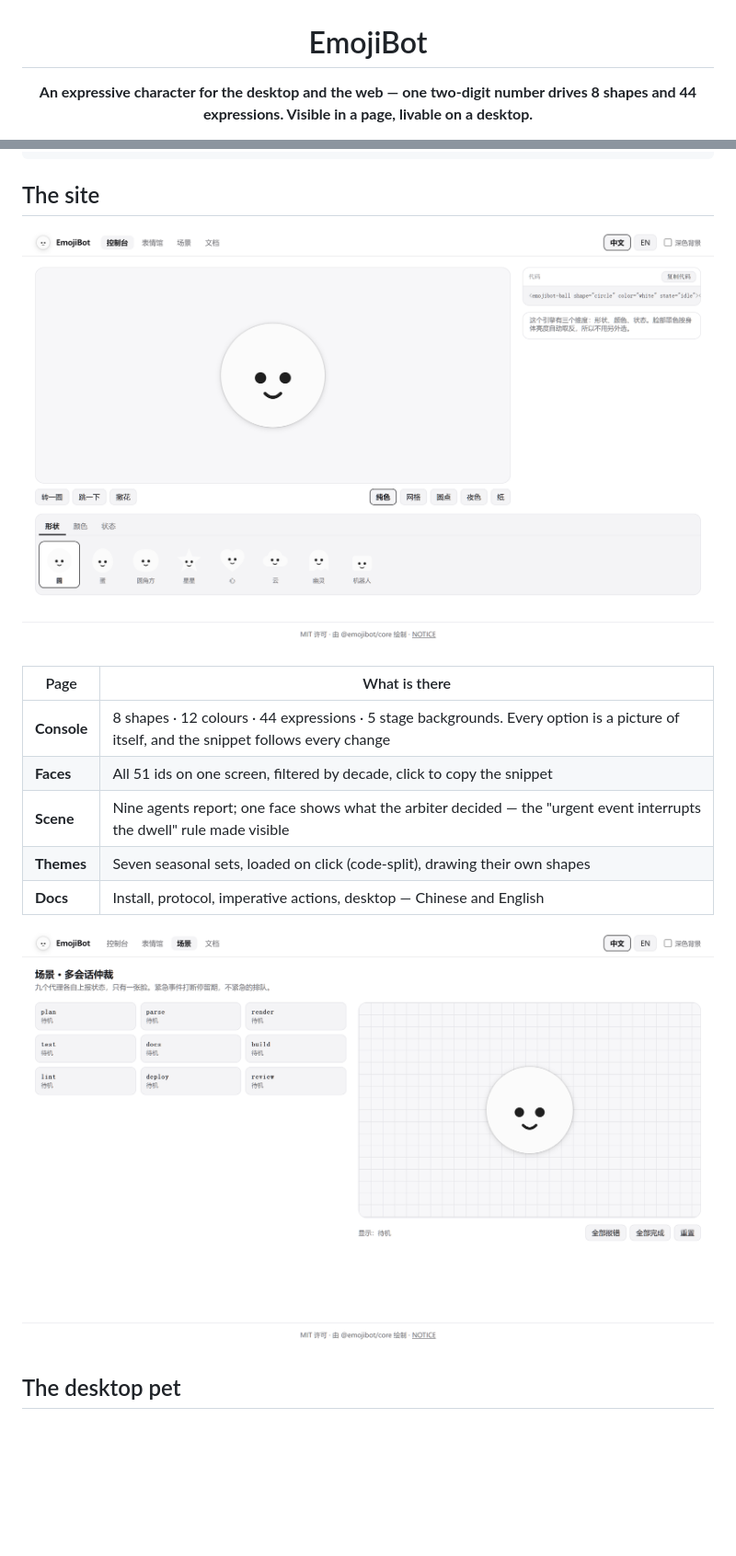
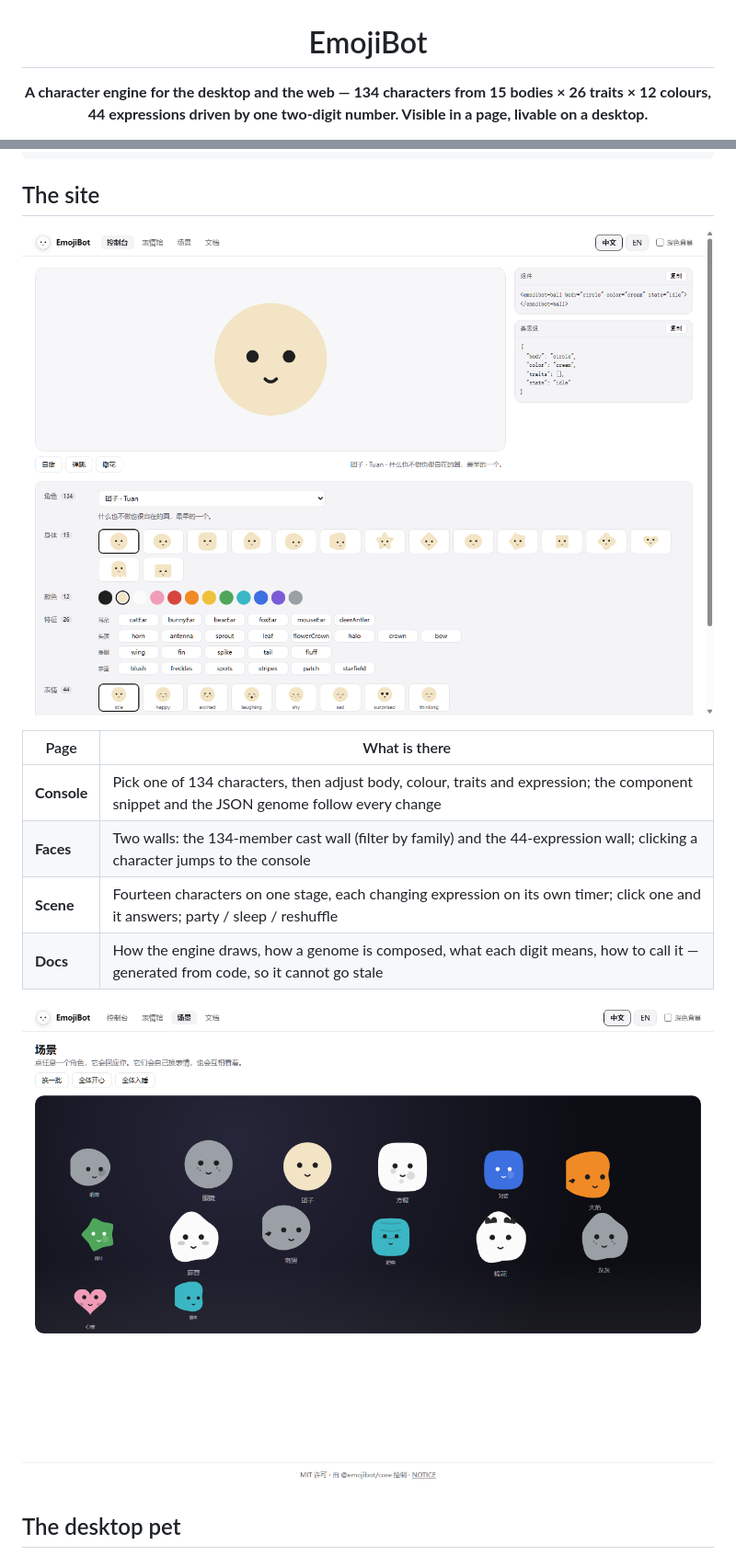
Before and after one commit to OneStar1107/emoji-tot, a Markdown page: README.en.md, 2 parts joined by grey strips. Shown at 92% size. Rendered like a GitHub page; pictures changed too: docs/screenshots/console.png, docs/screenshots/scene.png; blank space fills up the shorter version.

```diff
--- a/README.en.md
+++ b/README.en.md
@@ -2,5 +2,5 @@
 
 # EmojiBot
 
-**An expressive character for the desktop and the web — one two-digit number drives 8 shapes and 44 expressions. Visible in a page, livable on a desktop.**
+**A character engine for the desktop and the web — 134 characters from 15 bodies × 26 traits × 12 colours, 44 expressions driven by one two-digit number. Visible in a page, livable on a desktop.**
 
@@ -47,11 +56,10 @@ feed('thinking');              // a bare state name works too
 
 | Page | What is there |
 | --- | --- |
-| **Console** | 8 shapes · 12 colours · 44 expressions · 5 stage backgrounds. Every option is a picture of itself, and the snippet follows every change |
-| **Faces** | All 51 ids on one screen, filtered by decade, click to copy the snippet |
-| **Scene** | Nine agents report; one face shows what the arbiter decided — the "urgent event interrupts the dwell" rule made visible |
-| **Themes** | Seven seasonal sets, loaded on click (code-split), drawing their own shapes |
-| **Docs** | Install, protocol, imperative actions, desktop — Chinese and English |
+| **Console** | Pick one of 134 characters, then adjust body, colour, traits and expression; the component snippet and the JSON genome follow every change |
+| **Faces** | Two walls: the 134-member cast wall (filter by family) and the 44-expression wall; clicking a character jumps to the console |
+| **Scene** | Fourteen characters on one stage, each changing expression on its own timer; click one and it answers; party / sleep / reshuffle |
+| **Docs** | How the engine draws, how a genome is composed, what each digit means, how to call it — generated from code, so it cannot go stale |
 
 ![Scene](docs/screenshots/scene.png)
 
```
Also changed, not shown: other parts of README.en.md (+11 -2 lines), README.md (+16 -8 lines), docs/screenshots/faces.png, docs/screenshots/hero.png, 13 other files.
